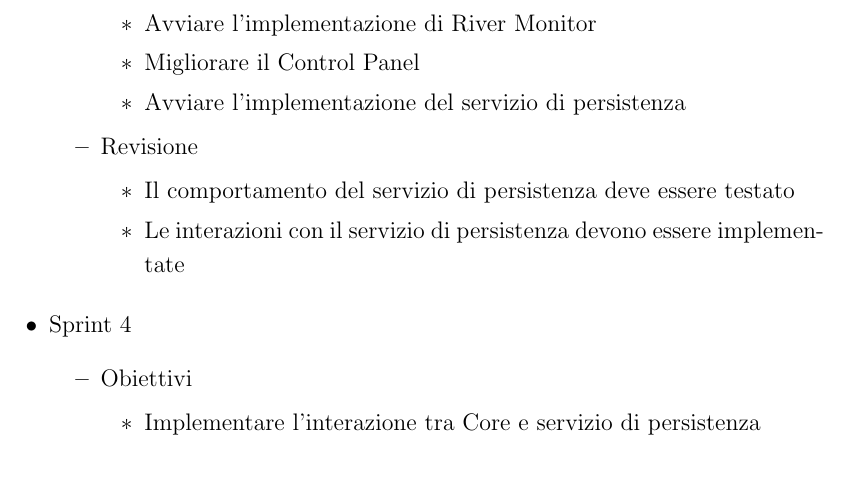
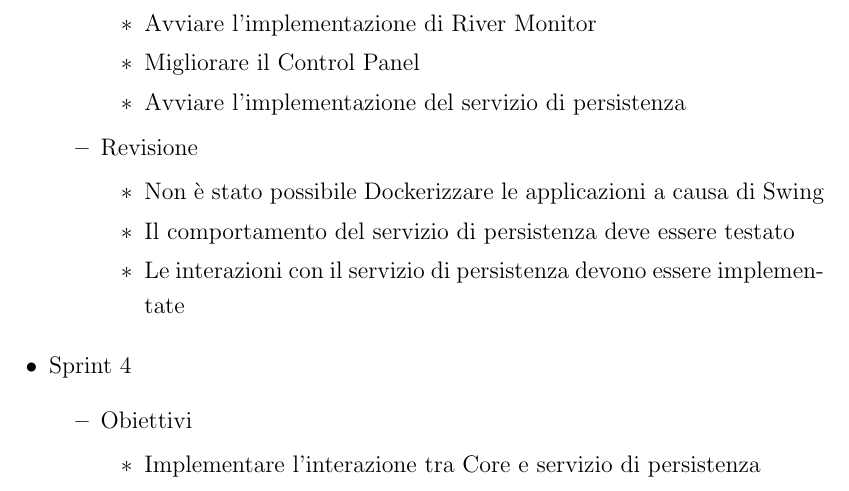
Before and after one commit to FilippoVissani/CityTwin-report, a LaTeX document (smart-city/report.tex): part of page 45 of 48, cut so that both start at the same text. Compiled offline with pdfLaTeX.

Commit message:
docs: improve process backlog

```diff
--- a/smart-city/report.tex
+++ b/smart-city/report.tex
@@ -828,6 +828,7 @@ Di seguito viene riportato il process backlog effettuato durante lo sviluppo del
         \end{itemize}
         \item Revisione
         \begin{itemize}
+            \item Non è stato possibile Dockerizzare le applicazioni a causa di Swing
             \item Il comportamento del servizio di persistenza deve essere testato
             \item Le interazioni con il servizio di persistenza devono essere implementate
         \end{itemize}
```
